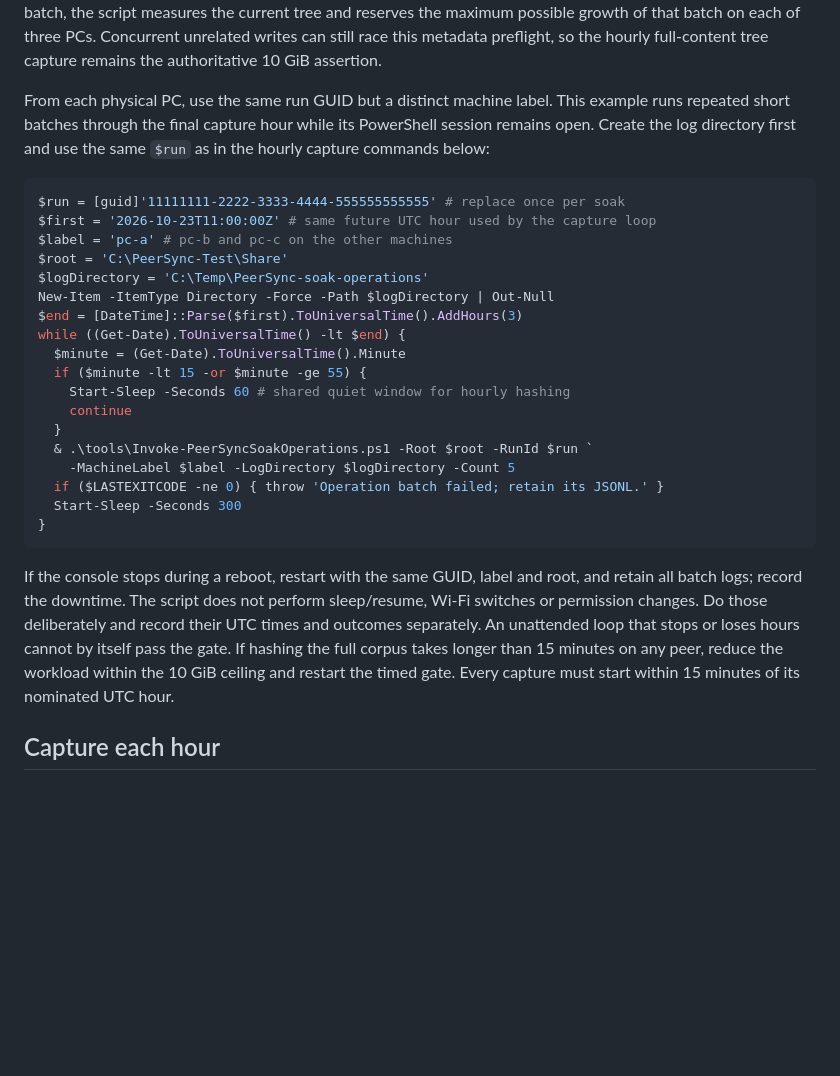
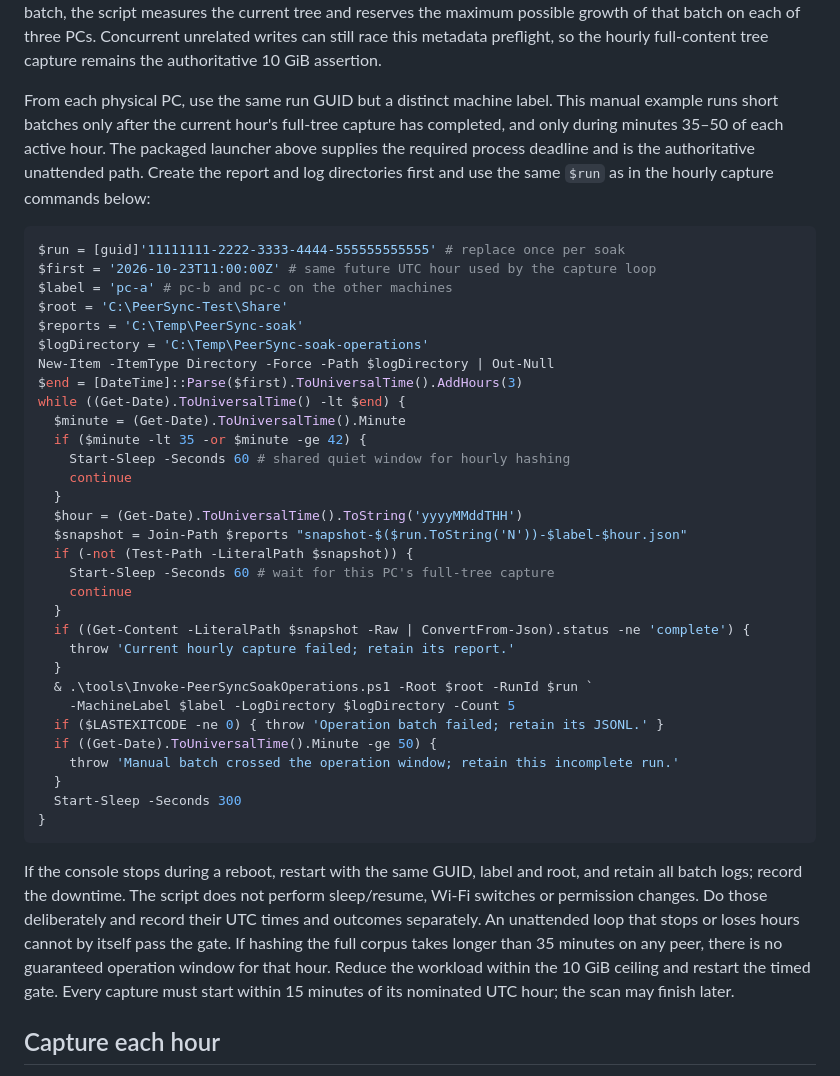
Before and after one commit to taskscape/PeerSync, a Markdown page: docs/physical-soak.md, the part around the change. Drawn GitHub-style; blank space fills up the shorter version.

Commit message:
Align manual soak guidance with scan window

````diff
--- a/docs/physical-soak.md
+++ b/docs/physical-soak.md
@@ -190,27 +190,42 @@ this metadata preflight, so the hourly full-content tree capture remains the
 authoritative 10 GiB assertion.
 
 From each physical PC, use the same run GUID but a distinct machine label.
-This example runs repeated short batches through the final capture hour while
-its PowerShell session remains open. Create the log directory first and use
-the same `$run` as in the hourly capture commands below:
+This manual example runs short batches only after the current hour's full-tree
+capture has completed, and only during minutes 35–50 of each active hour.
+The packaged launcher above supplies the required process deadline and is the
+authoritative unattended path. Create the report and log directories first and
+use the same `$run` as in the hourly capture commands below:
 
 ```powershell
 $run = [guid]'11111111-2222-3333-4444-555555555555' # replace once per soak
 $first = '2026-10-23T11:00:00Z' # same future UTC hour used by the capture loop
 $label = 'pc-a' # pc-b and pc-c on the other machines
 $root = 'C:\PeerSync-Test\Share'
+$reports = 'C:\Temp\PeerSync-soak'
 $logDirectory = 'C:\Temp\PeerSync-soak-operations'
 New-Item -ItemType Directory -Force -Path $logDirectory | Out-Null
 $end = [DateTime]::Parse($first).ToUniversalTime().AddHours(3)
 while ((Get-Date).ToUniversalTime() -lt $end) {
   $minute = (Get-Date).ToUniversalTime().Minute
-  if ($minute -lt 15 -or $minute -ge 55) {
+  if ($minute -lt 35 -or $minute -ge 42) {
     Start-Sleep -Seconds 60 # shared quiet window for hourly hashing
     continue
+  }
+  $hour = (Get-Date).ToUniversalTime().ToString('yyyyMMddTHH')
+  $snapshot = Join-Path $reports "snapshot-$($run.ToString('N'))-$label-$hour.json"
+  if (-not (Test-Path -LiteralPath $snapshot)) {
+    Start-Sleep -Seconds 60 # wait for this PC's full-tree capture
+    continue
+  }
+  if ((Get-Content -LiteralPath $snapshot -Raw | ConvertFrom-Json).status -ne 'complete') {
+    throw 'Current hourly capture failed; retain its report.'
   }
   & .\tools\Invoke-PeerSyncSoakOperations.ps1 -Root $root -RunId $run `
     -MachineLabel $label -LogDirectory $logDirectory -Count 5
   if ($LASTEXITCODE -ne 0) { throw 'Operation batch failed; retain its JSONL.' }
+  if ((Get-Date).ToUniversalTime().Minute -ge 50) {
+    throw 'Manual batch crossed the operation window; retain this incomplete run.'
+  }
   Start-Sleep -Seconds 300
 }
 ```
@@ -220,9 +235,10 @@ root, and retain all batch logs; record the downtime. The script does not
 perform sleep/resume, Wi-Fi switches or permission changes. Do those
 deliberately and record their UTC times and outcomes separately. An
 unattended loop that stops or loses hours cannot by itself pass the gate.
-If hashing the full corpus takes longer than 15 minutes on any peer, reduce
-the workload within the 10 GiB ceiling and restart the timed gate. Every
-capture must start within 15 minutes of its nominated UTC hour.
+If hashing the full corpus takes longer than 35 minutes on any peer, there is
+no guaranteed operation window for that hour. Reduce the workload within the
+10 GiB ceiling and restart the timed gate. Every capture must start within 15
+minutes of its nominated UTC hour; the scan may finish later.
 
 ## Capture each hour
 
````
